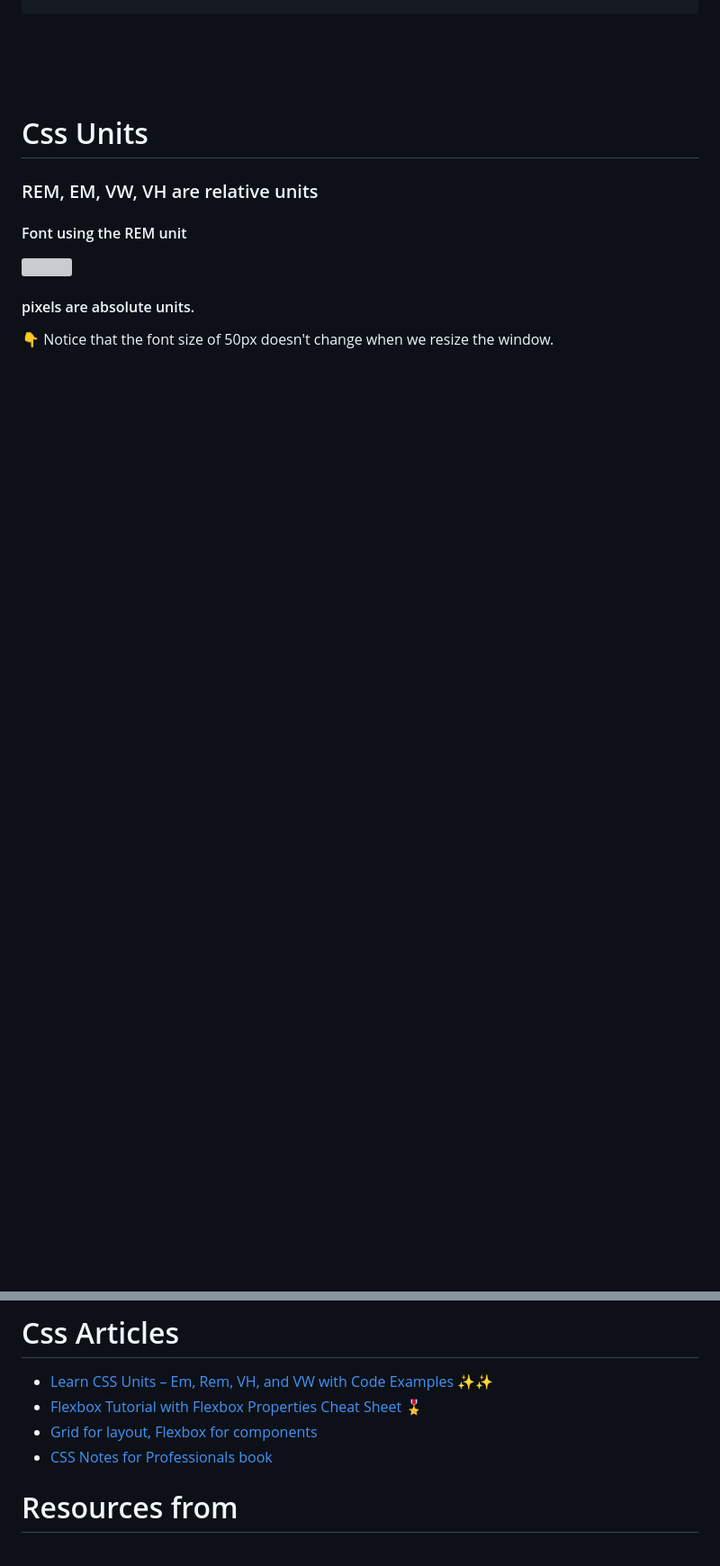
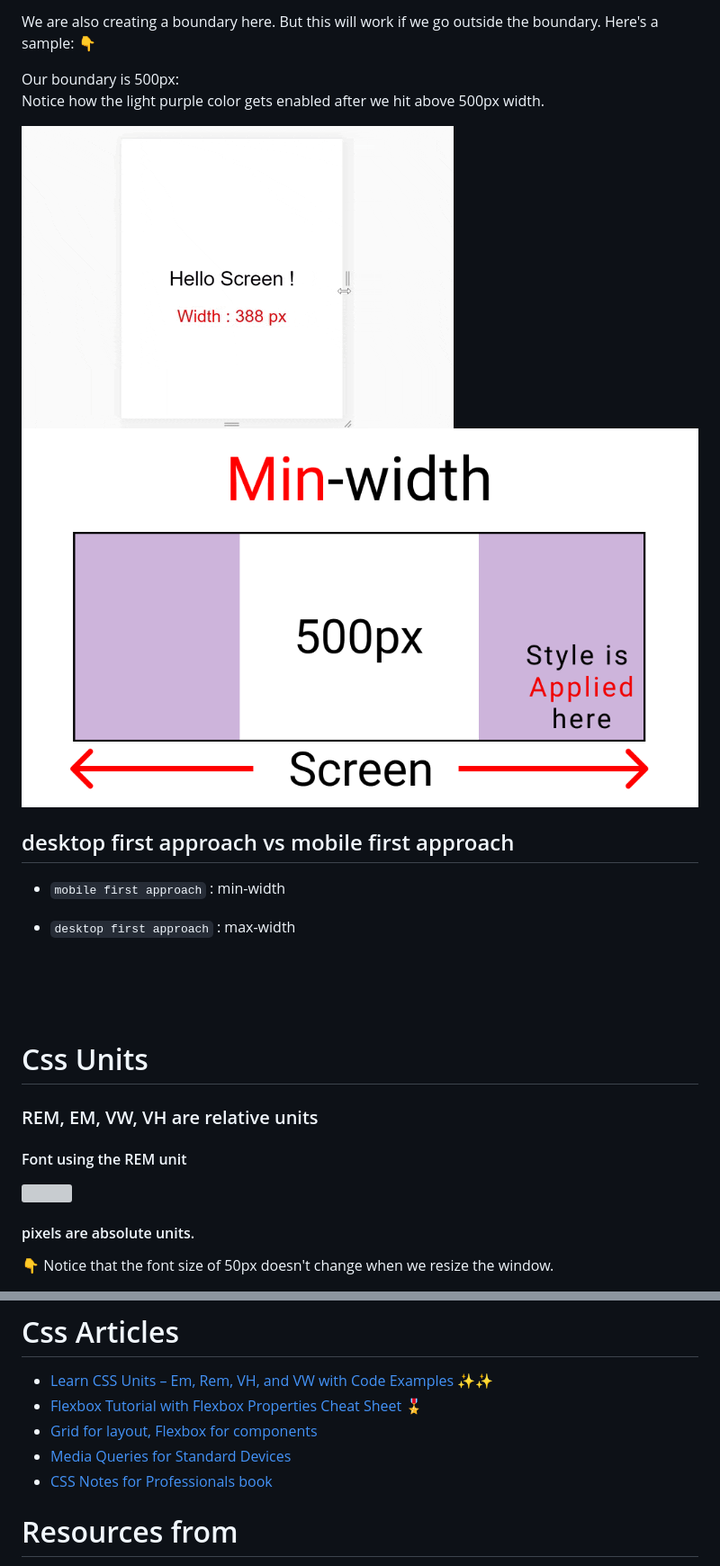
Before and after one commit to sakibcy/responsive-web-design, a Markdown page: README.md, 2 parts joined by grey strips. Shown: that part at 90% size. GitHub-like rendering; pictures changed too: images/min-width-img.png (added), images/min-width.gif (added); blank space fills up the shorter version; grey boxes are pictures that could not be loaded.

Commit message:
min-width, max-width

```diff
--- a/README.md
+++ b/README.md
@@ -640,3 +665,21 @@ If you have three conditions or more, you can use a comma, like this:
+We are also creating a boundary here. But this will work if we go outside the boundary. Here's a sample: 👇
+
+Our boundary is 500px:\
+Notice how the light purple color gets enabled after we hit above 500px width.
+
+<img src="./images/min-width.gif" />
+<img src="./images/min-width-img.png" />
+
+<br />
+
+## desktop first approach vs mobile first approach
+
+- `mobile first approach` : min-width
+- `desktop first approach` : max-width
+
+  <br/>
+  <br>
+  <br>
 
 # Css Units
 
@@ -831,6 +874,7 @@ As you can see, it will always cover that much space even if we resize the windo
 - [Learn CSS Units – Em, Rem, VH, and VW with Code Examples ✨✨](https://www.freecodecamp.org/news/learn-css-units-em-rem-vh-vw-with-code-examples/)
 - [Flexbox Tutorial with Flexbox Properties Cheat Sheet 🎖️](https://www.freecodecamp.org/news/css-flexbox-tutorial-with-cheatsheet/)
 - [Grid for layout, Flexbox for components](https://ishadeed.com/article/grid-layout-flexbox-components/)
+- [ Media Queries for Standard Devices ](https://css-tricks.com/snippets/css/media-queries-for-standard-devices/)
 - [CSS Notes for Professionals book](https://goalkicker.com/CSSBook/)
 
 # Resources from
```
Also changed, not shown: other parts of README.md (+50 -25 lines), images/bootstrap5-break-point.png (added), images/max-width-img.png (added), images/max-width.gif (added).
